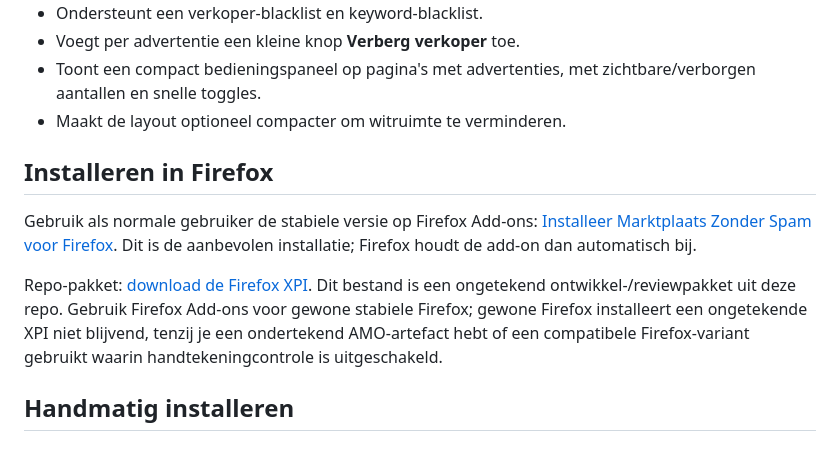
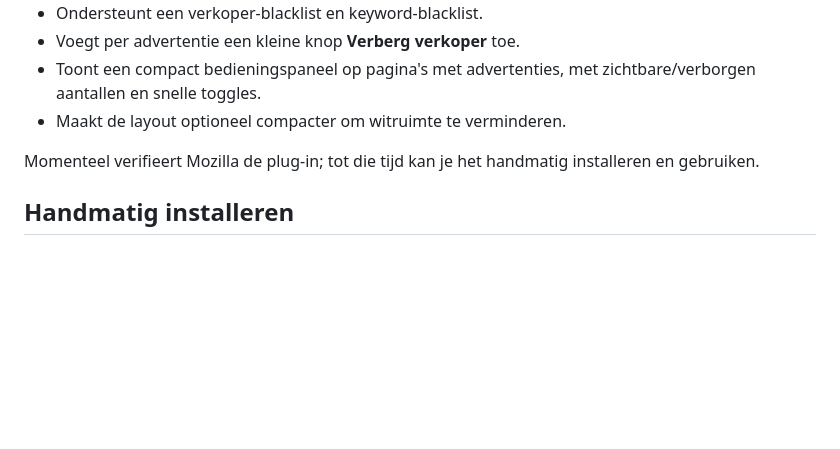
Before and after one commit to FransAris/mzp-firefox, a Markdown page: README.md, the part around the change. GitHub-like rendering; blank space fills up the shorter version.

```diff
--- a/README.md
+++ b/README.md
@@ -40,11 +40,7 @@ De maker van deze browserextensie is niet dezelfde maker als die van de originel
 - Toont een compact bedieningspaneel op pagina's met advertenties, met zichtbare/verborgen aantallen en snelle toggles.
 - Maakt de layout optioneel compacter om witruimte te verminderen.
 
-## Installeren in Firefox
-
-Gebruik als normale gebruiker de stabiele versie op Firefox Add-ons: [Installeer Marktplaats Zonder Spam voor Firefox](https://addons.mozilla.org/nl/firefox/addon/mplaats-zonder-spam/). Dit is de aanbevolen installatie; Firefox houdt de add-on dan automatisch bij.
-
-Repo-pakket: [download de Firefox XPI](dist/marktplaats-zonder-spam.xpi). Dit bestand is een ongetekend ontwikkel-/reviewpakket uit deze repo. Gebruik Firefox Add-ons voor gewone stabiele Firefox; gewone Firefox installeert een ongetekende XPI niet blijvend, tenzij je een ondertekend AMO-artefact hebt of een compatibele Firefox-variant gebruikt waarin handtekeningcontrole is uitgeschakeld.
+Momenteel verifieert Mozilla de plug-in; tot die tijd kan je het handmatig installeren en gebruiken.
 
 ## Handmatig installeren
 
```
Also changed, not shown: README.en.md (+2 -0 lines).
